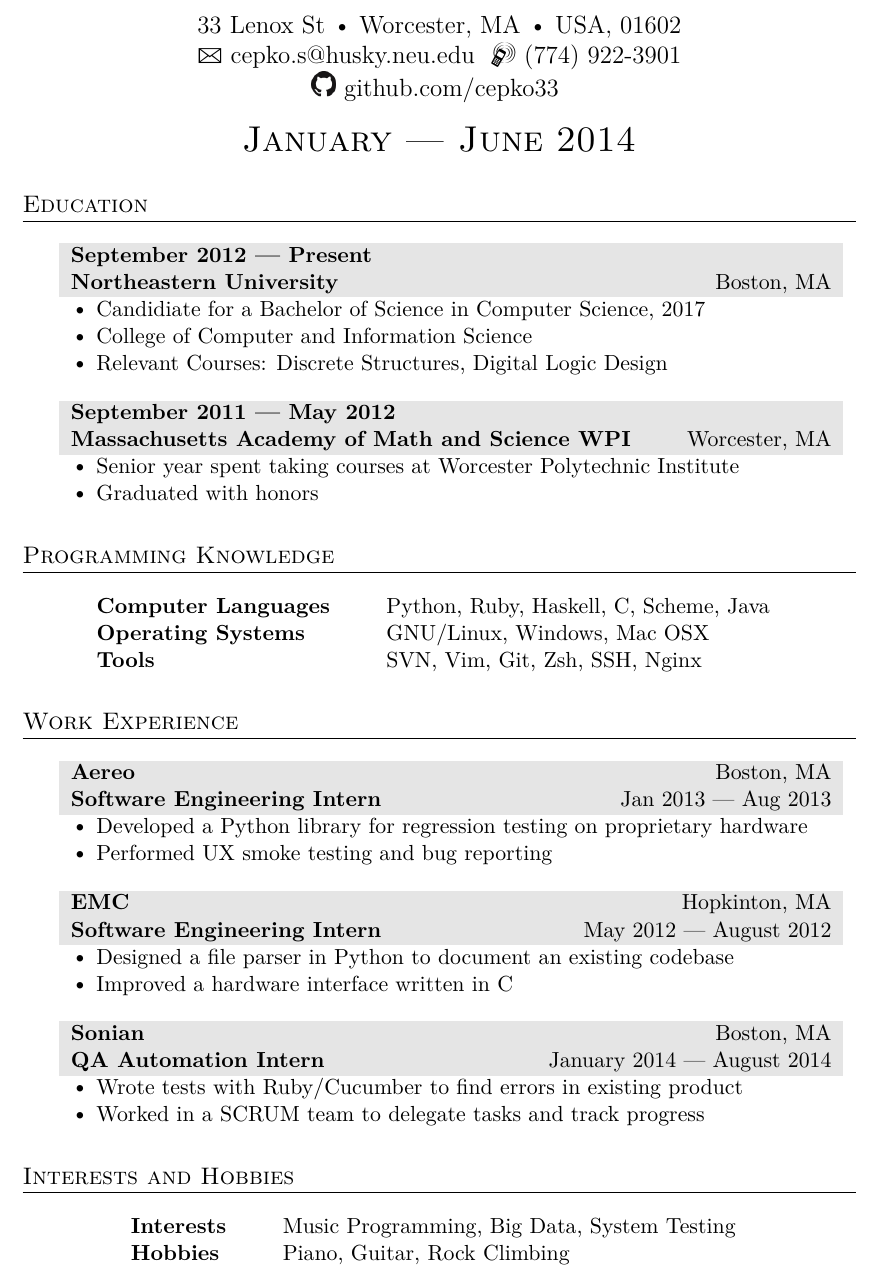
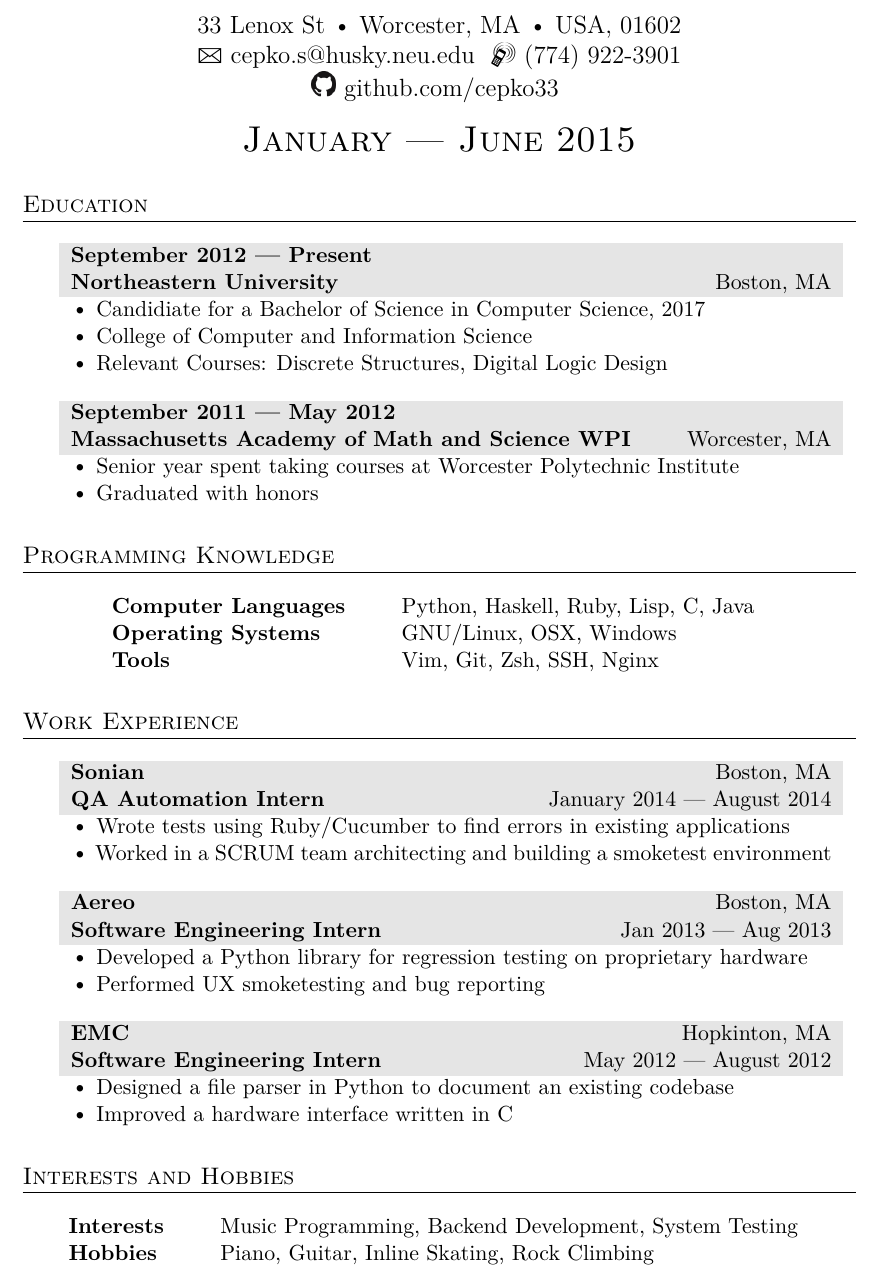
Before and after one commit to cepko33/Resume, a LaTeX CV (cv_6.tex): part of the page, cut so that both start at the same text. The pictures show the PDF file cv_6.pdf that the author committed with the source.

Commit message:
scroll through errors, updated work and languages

```diff
--- a/cv_6.tex
+++ b/cv_6.tex
@@ -70,7 +69,8 @@
 
 \vspace{0.4cm}
 
-{\addfontfeature{LetterSpace=20.0}\fontsize{18}{18}\selectfont\scshape January --- June 2014}
+{\addfontfeature{LetterSpace=20.0}\fontsize{18}{18}\selectfont\scshape January --- June 2015}
+
 %----------------------------------------------------------------------------------------
 %	EDUCATION
 %----------------------------------------------------------------------------------------
@@ -100,9 +100,9 @@
 
 \section{Programming Knowledge}
 \begin{tabular}{ @{} >{\bfseries}l @{\hspace{6ex}} l }
-Computer Languages & Python, Ruby, Haskell, C, Scheme, Java\\
-Operating Systems & GNU/Linux, Windows, Mac OSX\\
-Tools & SVN, Vim, Git, Zsh, SSH, Nginx \\
+Computer Languages & Python, Haskell, Ruby, Lisp, C, Java\\
+Operating Systems & GNU/Linux, OSX, Windows\\
+Tools & Vim, Git, Zsh, SSH, Nginx \\
 \end{tabular}
 
 
@@ -113,10 +113,21 @@ Tools & SVN, Vim, Git, Zsh, SSH, Nginx \\
 \section{Work Experience}
 
 \begin{tabularx}{0.97\linewidth}{>{\raggedleft\scshape}p{0cm}X}
+& \gray \textbf{Sonian} \hfill Boston, MA\\
+& \gray \textbf{QA Automation Intern} \hfill January 2014 --- August 2014\\
+
+& {\large\textbullet} Wrote tests using Ruby/Cucumber to find errors in existing applications\\
+& {\large\textbullet} Worked in a SCRUM team architecting and building a smoketest environment \\
+
+\end{tabularx}
+
+\vspace{10pt}
+
+\begin{tabularx}{0.97\linewidth}{>{\raggedleft\scshape}p{0cm}X}
 & \gray \textbf{Aereo} \hfill Boston, MA\\
 & \gray \textbf{Software Engineering Intern} \hfill Jan 2013 --- Aug 2013\\
 & {\large\textbullet} Developed a Python library for regression testing on proprietary hardware \\
-& {\large\textbullet} Performed  UX smoke testing and bug reporting\\
+& {\large\textbullet} Performed UX smoketesting and bug reporting\\
 
 \end{tabularx}
 
@@ -134,12 +144,4 @@ Tools & SVN, Vim, Git, Zsh, SSH, Nginx \\
 
-\begin{tabularx}{0.97\linewidth}{>{\raggedleft\scshape}p{0cm}X}
-& \gray \textbf{Sonian} \hfill Boston, MA\\
-& \gray \textbf{QA Automation Intern} \hfill January 2014 --- August 2014\\
-
-& {\large\textbullet} Wrote tests with Ruby/Cucumber to find errors in existing product\\
-& {\large\textbullet} Worked in a SCRUM team to delegate tasks and track progress\\
-
-\end{tabularx}
 
 %----------------------------------------------------------------------------------------
 %	SKILLS
@@ -148,8 +150,8 @@ Tools & SVN, Vim, Git, Zsh, SSH, Nginx \\
 \section{Interests and Hobbies}
 
 \begin{tabular}{ @{} >{\bfseries}l @{\hspace{6ex}} l }
-Interests & Music Programming, Big Data, System Testing\\
-Hobbies & Piano, Guitar, Rock Climbing
+Interests & Music Programming, Backend Development, System Testing\\
+Hobbies & Piano, Guitar, Inline Skating, Rock Climbing
 \end{tabular}
 
 %----------------------------------------------------------------------------------------
```
Also changed, not shown: cv_6.pdf, cv_6.tex (4 more changed lines).
